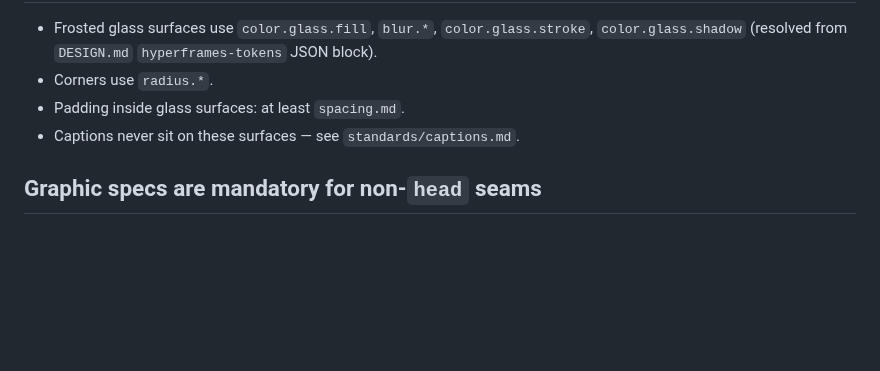
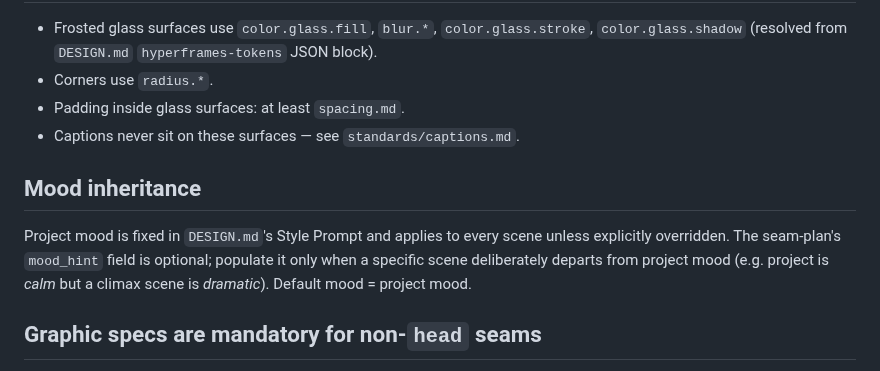
Before and after one commit to sidorovanthon/anticodeguy-video-editing-studio, a Markdown page: standards/motion-graphics.md, the part around the change. Rendered like a GitHub page; blank space fills up the shorter version.

Commit message:
standards(motion-graphics): codify project-fixed mood with optional per-scene override

```diff
--- a/standards/motion-graphics.md
+++ b/standards/motion-graphics.md
@@ -61,6 +61,10 @@ The retired rule "scene runs from one seam to the next regardless of resulting d
 - Padding inside glass surfaces: at least `spacing.md`.
 - Captions never sit on these surfaces — see `standards/captions.md`.
 
+## Mood inheritance
+
+Project mood is fixed in `DESIGN.md`'s Style Prompt and applies to every scene unless explicitly overridden. The seam-plan's `mood_hint` field is optional; populate it only when a specific scene deliberately departs from project mood (e.g. project is *calm* but a climax scene is *dramatic*). Default mood = project mood.
+
 ## Graphic specs are mandatory for non-`head` seams
 A scene mode is only a label until a seam carries a `graphic:` (component +
 data) spec. The compositor's `renderSeamFragment` emits visible content
```
